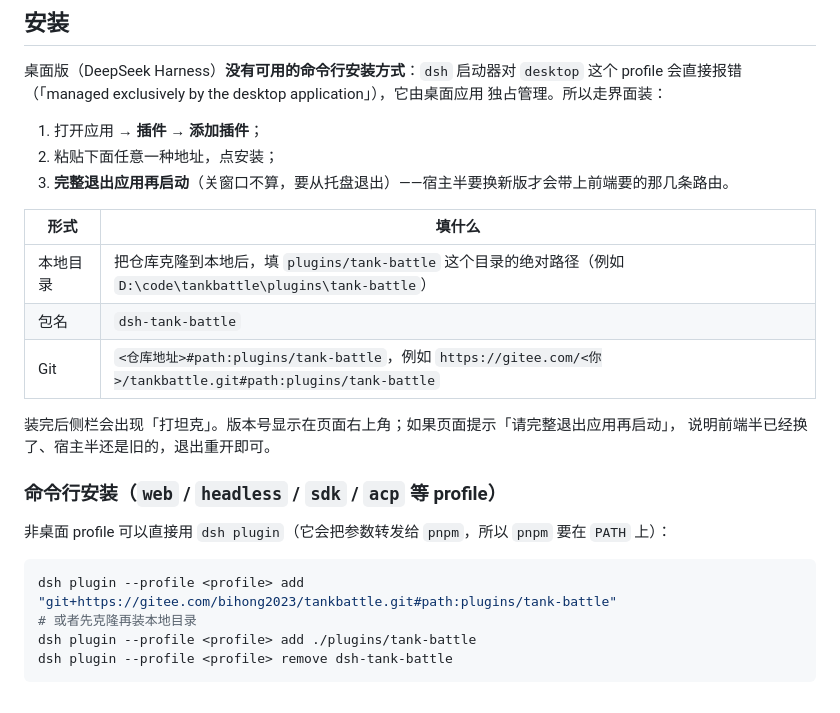
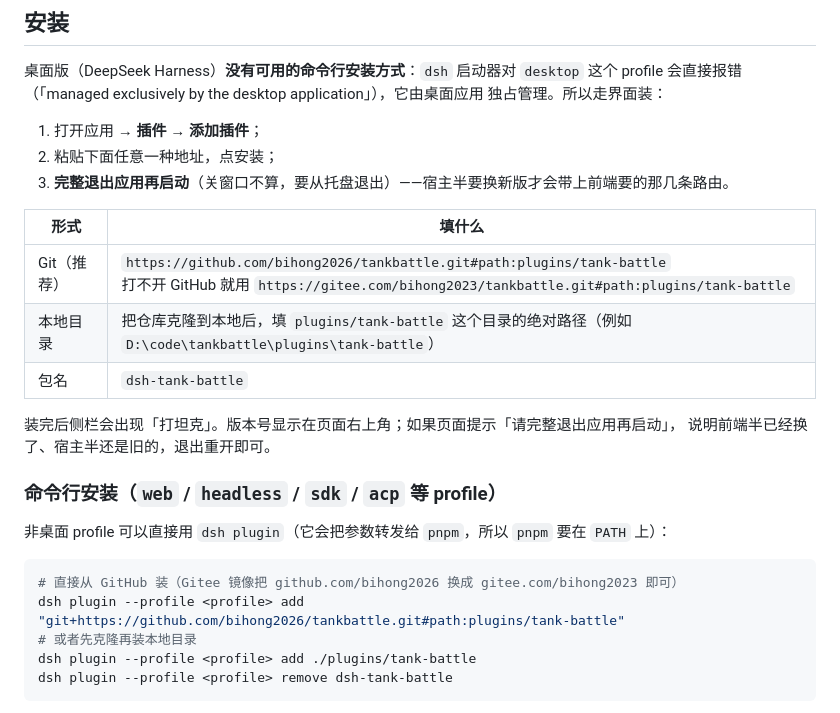
Before and after one commit to bihong2026/tankbattle, a Markdown page: plugins/tank-battle/README.md, the part around the change. Drawn GitHub-style.

````diff
--- a/plugins/tank-battle/README.md
+++ b/plugins/tank-battle/README.md
@@ -19,9 +19,9 @@ profile 会直接报错（「managed exclusively by the desktop application」
 
 | 形式 | 填什么 |
 | --- | --- |
+| Git（推荐） | `https://github.com/bihong2026/tankbattle.git#path:plugins/tank-battle`<br>打不开 GitHub 就用 `https://gitee.com/bihong2023/tankbattle.git#path:plugins/tank-battle` |
 | 本地目录 | 把仓库克隆到本地后，填 `plugins/tank-battle` 这个目录的绝对路径（例如 `D:\code\tankbattle\plugins\tank-battle`） |
 | 包名 | `dsh-tank-battle` |
-| Git | `<仓库地址>#path:plugins/tank-battle`，例如 `https://gitee.com/<你>/tankbattle.git#path:plugins/tank-battle` |
 
 装完后侧栏会出现「打坦克」。版本号显示在页面右上角；如果页面提示「请完整退出应用再启动」，
 说明前端半已经换了、宿主半还是旧的，退出重开即可。
@@ -31,7 +31,8 @@ profile 会直接报错（「managed exclusively by the desktop application」
 非桌面 profile 可以直接用 `dsh plugin`（它会把参数转发给 `pnpm`，所以 `pnpm` 要在 `PATH` 上）：
 
 ```sh
-dsh plugin --profile <profile> add "git+https://gitee.com/bihong2023/tankbattle.git#path:plugins/tank-battle"
+# 直接从 GitHub 装（Gitee 镜像把 github.com/bihong2026 换成 gitee.com/bihong2023 即可）
+dsh plugin --profile <profile> add "git+https://github.com/bihong2026/tankbattle.git#path:plugins/tank-battle"
 # 或者先克隆再装本地目录
 dsh plugin --profile <profile> add ./plugins/tank-battle
 dsh plugin --profile <profile> remove dsh-tank-battle
````
Also changed, not shown: README.md (+52 -10 lines).
